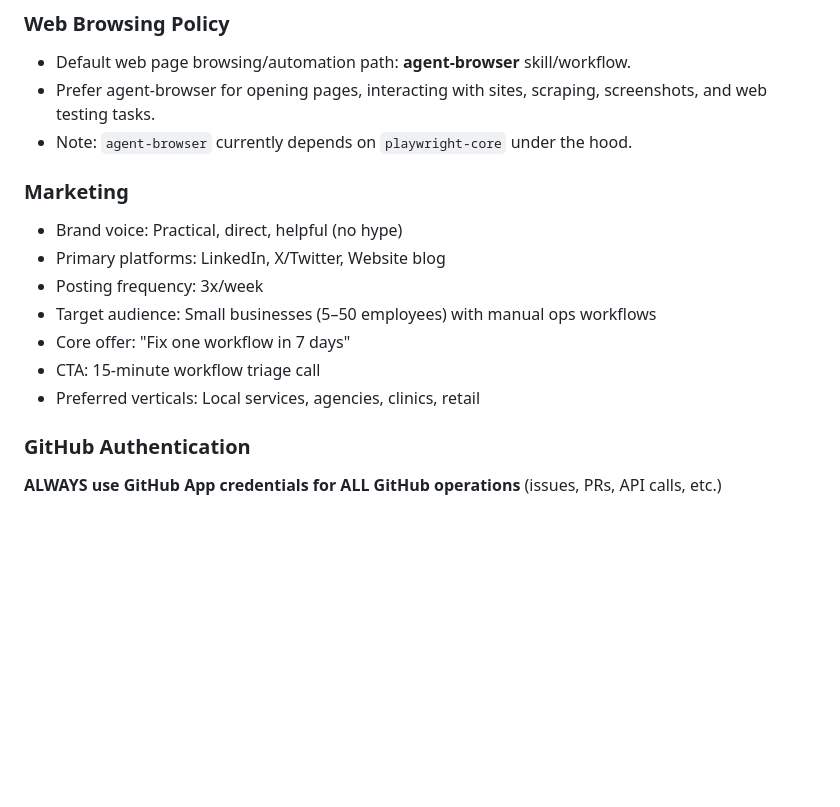
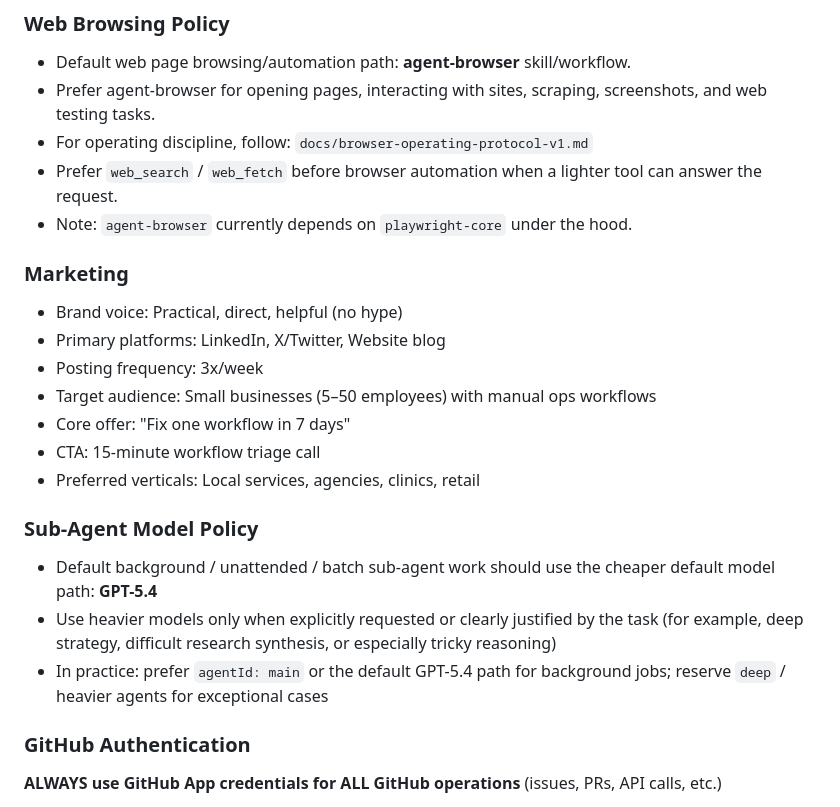
Before and after one commit to andrewtcrooks/linkedin-agent, a Markdown page: TOOLS.md, the part around the change. Drawn GitHub-style; blank space fills up the shorter version.

```diff
--- a/TOOLS.md
+++ b/TOOLS.md
@@ -43,6 +43,8 @@ Add whatever helps you do your job. This is your cheat sheet.
 
 - Default web page browsing/automation path: **agent-browser** skill/workflow.
 - Prefer agent-browser for opening pages, interacting with sites, scraping, screenshots, and web testing tasks.
+- For operating discipline, follow: `docs/browser-operating-protocol-v1.md`
+- Prefer `web_search` / `web_fetch` before browser automation when a lighter tool can answer the request.
 - Note: `agent-browser` currently depends on `playwright-core` under the hood.
 
 ### Marketing
@@ -54,6 +56,12 @@ Add whatever helps you do your job. This is your cheat sheet.
 - Core offer: "Fix one workflow in 7 days"
 - CTA: 15-minute workflow triage call
 - Preferred verticals: Local services, agencies, clinics, retail
+
+### Sub-Agent Model Policy
+
+- Default background / unattended / batch sub-agent work should use the cheaper default model path: **GPT-5.4**
+- Use heavier models only when explicitly requested or clearly justified by the task (for example, deep strategy, difficult research synthesis, or especially tricky reasoning)
+- In practice: prefer `agentId: main` or the default GPT-5.4 path for background jobs; reserve `deep` / heavier agents for exceptional cases
 
 ### GitHub Authentication
 
```
Also changed, not shown: AGENTS.md (+19 -0 lines).
